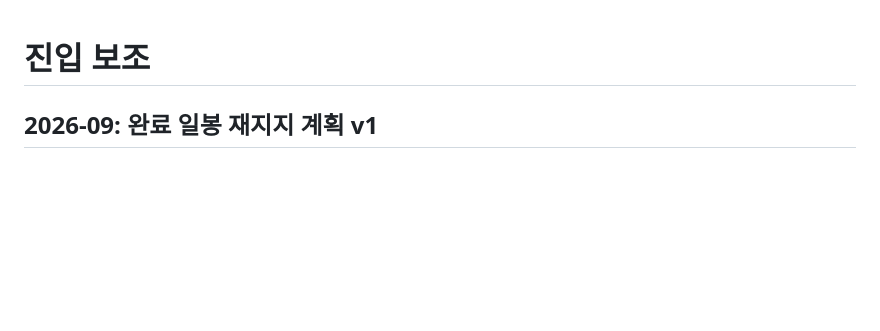
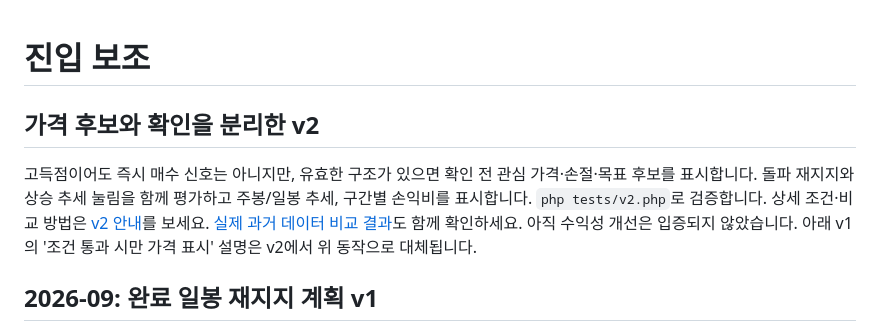
Before and after one commit to derod007/stock_personal, a Markdown page: README.md, the part around the change. Rendered like a GitHub page; blank space fills up the shorter version.

Commit message:
Document observed historical comparison and v2 behavior

```diff
--- a/README.md
+++ b/README.md
@@ -1,4 +1,13 @@
 # 진입 보조
+
+## 가격 후보와 확인을 분리한 v2
+
+고득점이어도 즉시 매수 신호는 아니지만, 유효한 구조가 있으면 확인 전 관심 가격·손절·목표 후보를 표시합니다.
+돌파 재지지와 상승 추세 눌림을 함께 평가하고 주봉/일봉 추세, 구간별 손익비를 표시합니다.
+`php tests/v2.php`로 검증합니다. 상세 조건·비교 방법은 [v2 안내](docs/candidate-upgrade-v2.md)를 보세요.
+[실제 과거 데이터 비교 결과](docs/comparison-v2-results.md)도 함께 확인하세요. 아직 수익성 개선은 입증되지 않았습니다.
+아래 v1의 '조건 통과 시만 가격 표시' 설명은 v2에서 위 동작으로 대체됩니다.
+
 
 ## 2026-09: 완료 일봉 재지지 계획 v1
 
```
Also changed, not shown: docs/comparison-v2-results.md (added, +74 -0 lines).
